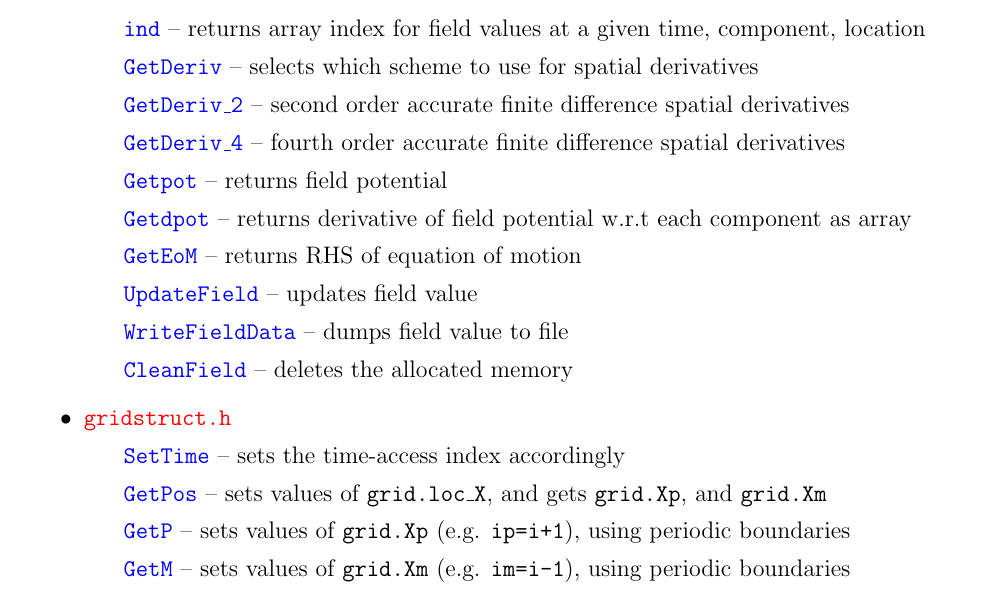
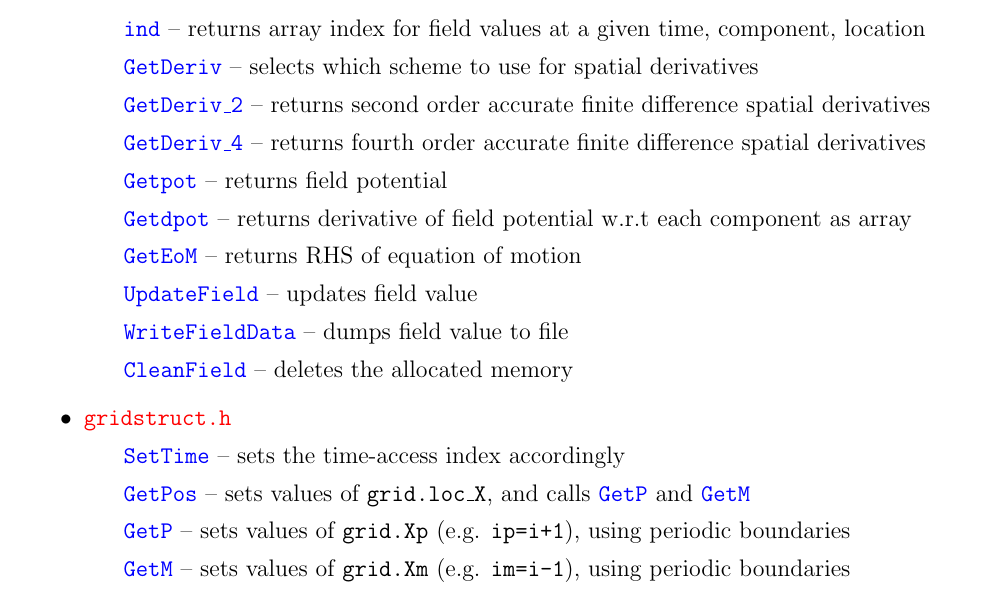
Before and after one commit to jpoffline/smethod, a LaTeX paper (tex/numerics.tex): part of page 7 of 7, cut so that both start at the same text. Compiled offline with pdfLaTeX.

Commit message:
edit tex
tex edit

```diff
--- a/tex/numerics.tex
+++ b/tex/numerics.tex
@@ -222,8 +222,8 @@ Once these loops are completed, the function \codeBlue{CleanField} deletes all t
 \item \codeRed{fieldstruct.h}
 \subitem \codeBlue{ind} -- returns array index for field values at a given time, component, location
 \subitem \codeBlue{GetDeriv} -- selects which scheme to use for spatial derivatives
-\subitem \codeBlue{GetDeriv\_2} -- second order accurate finite difference spatial derivatives
-\subitem  \codeBlue{GetDeriv\_4} -- fourth order accurate finite difference spatial derivatives
+\subitem \codeBlue{GetDeriv\_2} -- returns second order accurate finite difference spatial derivatives
+\subitem  \codeBlue{GetDeriv\_4} -- returns fourth order accurate finite difference spatial derivatives
 \subitem \codeBlue{Getpot} -- returns field potential
 \subitem \codeBlue{Getdpot} -- returns derivative of field potential w.r.t each component as array
 \subitem \codeBlue{GetEoM} -- returns RHS of equation of motion
@@ -232,7 +232,7 @@ Once these loops are completed, the function \codeBlue{CleanField} deletes all t
 \subitem \codeBlue{CleanField} -- deletes the allocated memory
 \item \codeRed{gridstruct.h}
 \subitem \codeBlue{SetTime} -- sets the time-access index accordingly
-\subitem \codeBlue{GetPos} -- sets values of {\tt grid.loc\_X}, and gets {\tt grid.Xp}, and  {\tt grid.Xm}
+\subitem \codeBlue{GetPos} -- sets values of {\tt grid.loc\_X}, and calls \codeBlue{GetP} and  \codeBlue{GetM}
 \subitem \codeBlue{GetP} -- sets values of {\tt grid.Xp} (e.g. {\tt ip=i+1}), using periodic boundaries
 \subitem \codeBlue{GetM} -- sets values of {\tt grid.Xm} (e.g. {\tt im=i-1}), using periodic boundaries
 \item \codeRed{timehistorystruct.h}
```
Also changed, not shown: tex/numerics.pdf, 2 other files.
